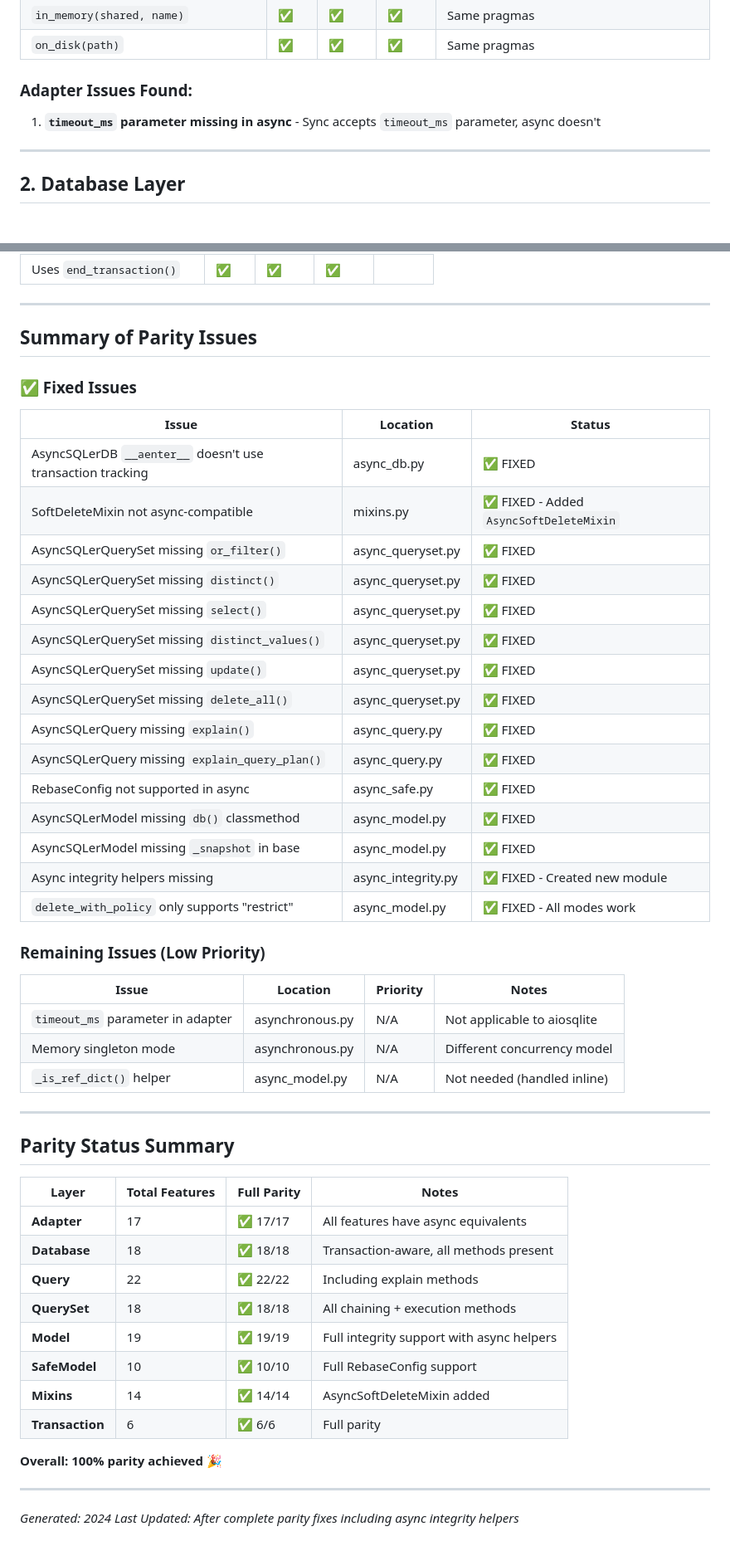
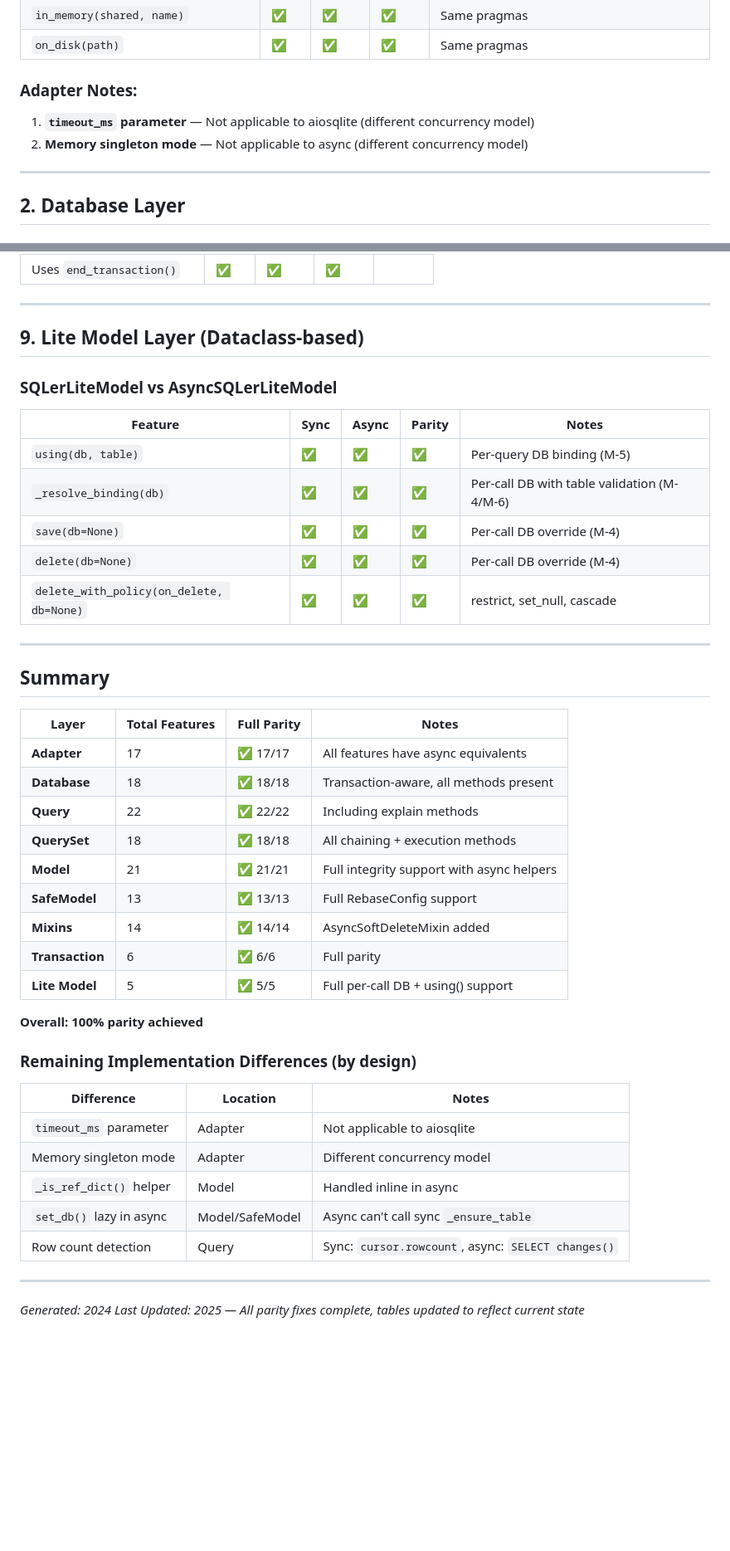
Before and after one commit to gabu-quest/sqler, a Markdown page: docs/PARITY_CHECKLIST.md, 2 parts joined by grey strips. Shown at 83% size. Drawn GitHub-style; blank space fills up the shorter version.

```diff
--- a/docs/PARITY_CHECKLIST.md
+++ b/docs/PARITY_CHECKLIST.md
@@ -42,8 +42,9 @@ This document enumerates every feature in the sync implementation and tracks par
 | `in_memory(shared, name)` | ✅ | ✅ | ✅ | Same pragmas |
 | `on_disk(path)` | ✅ | ✅ | ✅ | Same pragmas |
 
-### Adapter Issues Found:
-1. **`timeout_ms` parameter missing in async** - Sync accepts `timeout_ms` parameter, async doesn't
+### Adapter Notes:
+1. **`timeout_ms` parameter** — Not applicable to aiosqlite (different concurrency model)
+2. **Memory singleton mode** — Not applicable to async (different concurrency model)
 
 ---
 
@@ -326,39 +310,21 @@ This document enumerates every feature in the sync implementation and tracks par
 
 ---
 
-## Summary of Parity Issues
+## 9. Lite Model Layer (Dataclass-based)
 
-### ✅ Fixed Issues
+### SQLerLiteModel vs AsyncSQLerLiteModel
 
-| Issue | Location | Status |
-|-------|----------|--------|
-| AsyncSQLerDB `__aenter__` doesn't use transaction tracking | async_db.py | ✅ FIXED |
-| SoftDeleteMixin not async-compatible | mixins.py | ✅ FIXED - Added `AsyncSoftDeleteMixin` |
-| AsyncSQLerQuerySet missing `or_filter()` | async_queryset.py | ✅ FIXED |
-| AsyncSQLerQuerySet missing `distinct()` | async_queryset.py | ✅ FIXED |
-| AsyncSQLerQuerySet missing `select()` | async_queryset.py | ✅ FIXED |
-| AsyncSQLerQuerySet missing `distinct_values()` | async_queryset.py | ✅ FIXED |
-| AsyncSQLerQuerySet missing `update()` | async_queryset.py | ✅ FIXED |
-| AsyncSQLerQuerySet missing `delete_all()` | async_queryset.py | ✅ FIXED |
-| AsyncSQLerQuery missing `explain()` | async_query.py | ✅ FIXED |
-| AsyncSQLerQuery missing `explain_query_plan()` | async_query.py | ✅ FIXED |
-| RebaseConfig not supported in async | async_safe.py | ✅ FIXED |
-| AsyncSQLerModel missing `db()` classmethod | async_model.py | ✅ FIXED |
-| AsyncSQLerModel missing `_snapshot` in base | async_model.py | ✅ FIXED |
-| Async integrity helpers missing | async_integrity.py | ✅ FIXED - Created new module |
-| `delete_with_policy` only supports "restrict" | async_model.py | ✅ FIXED - All modes work |
-
-### Remaining Issues (Low Priority)
-
-| Issue | Location | Priority | Notes |
-|-------|----------|----------|-------|
-| `timeout_ms` parameter in adapter | asynchronous.py | N/A | Not applicable to aiosqlite |
-| Memory singleton mode | asynchronous.py | N/A | Different concurrency model |
-| `_is_ref_dict()` helper | async_model.py | N/A | Not needed (handled inline) |
+| Feature | Sync | Async | Parity | Notes |
+|---------|------|-------|--------|-------|
+| `using(db, table)` | ✅ | ✅ | ✅ | Per-query DB binding (M-5) |
+| `_resolve_binding(db)` | ✅ | ✅ | ✅ | Per-call DB with table validation (M-4/M-6) |
+| `save(db=None)` | ✅ | ✅ | ✅ | Per-call DB override (M-4) |
+| `delete(db=None)` | ✅ | ✅ | ✅ | Per-call DB override (M-4) |
+| `delete_with_policy(on_delete, db=None)` | ✅ | ✅ | ✅ | restrict, set_null, cascade |
 
 ---
 
-## Parity Status Summary
+## Summary
 
 | Layer | Total Features | Full Parity | Notes |
 |-------|----------------|-------------|-------|
@@ -366,14 +332,25 @@ This document enumerates every feature in the sync implementation and tracks par
 | **Database** | 18 | ✅ 18/18 | Transaction-aware, all methods present |
 | **Query** | 22 | ✅ 22/22 | Including explain methods |
 | **QuerySet** | 18 | ✅ 18/18 | All chaining + execution methods |
-| **Model** | 19 | ✅ 19/19 | Full integrity support with async helpers |
-| **SafeModel** | 10 | ✅ 10/10 | Full RebaseConfig support |
+| **Model** | 21 | ✅ 21/21 | Full integrity support with async helpers |
+| **SafeModel** | 13 | ✅ 13/13 | Full RebaseConfig support |
 | **Mixins** | 14 | ✅ 14/14 | AsyncSoftDeleteMixin added |
 | **Transaction** | 6 | ✅ 6/6 | Full parity |
+| **Lite Model** | 5 | ✅ 5/5 | Full per-call DB + using() support |
 
-**Overall: 100% parity achieved** 🎉
+**Overall: 100% parity achieved**
+
+### Remaining Implementation Differences (by design)
+
+| Difference | Location | Notes |
+|------------|----------|-------|
+| `timeout_ms` parameter | Adapter | Not applicable to aiosqlite |
+| Memory singleton mode | Adapter | Different concurrency model |
+| `_is_ref_dict()` helper | Model | Handled inline in async |
+| `set_db()` lazy in async | Model/SafeModel | Async can't call sync `_ensure_table` |
+| Row count detection | Query | Sync: `cursor.rowcount`, async: `SELECT changes()` |
 
 ---
 
 *Generated: 2024*
-*Last Updated: After complete parity fixes including async integrity helpers*
+*Last Updated: 2025 — All parity fixes complete, tables updated to reflect current state*
```
Also changed, not shown: other parts of docs/PARITY_CHECKLIST.md (+45 -62 lines), docs/API.md (+25 -0 lines), docs/EXAMPLES.md (+7 -1 lines).
